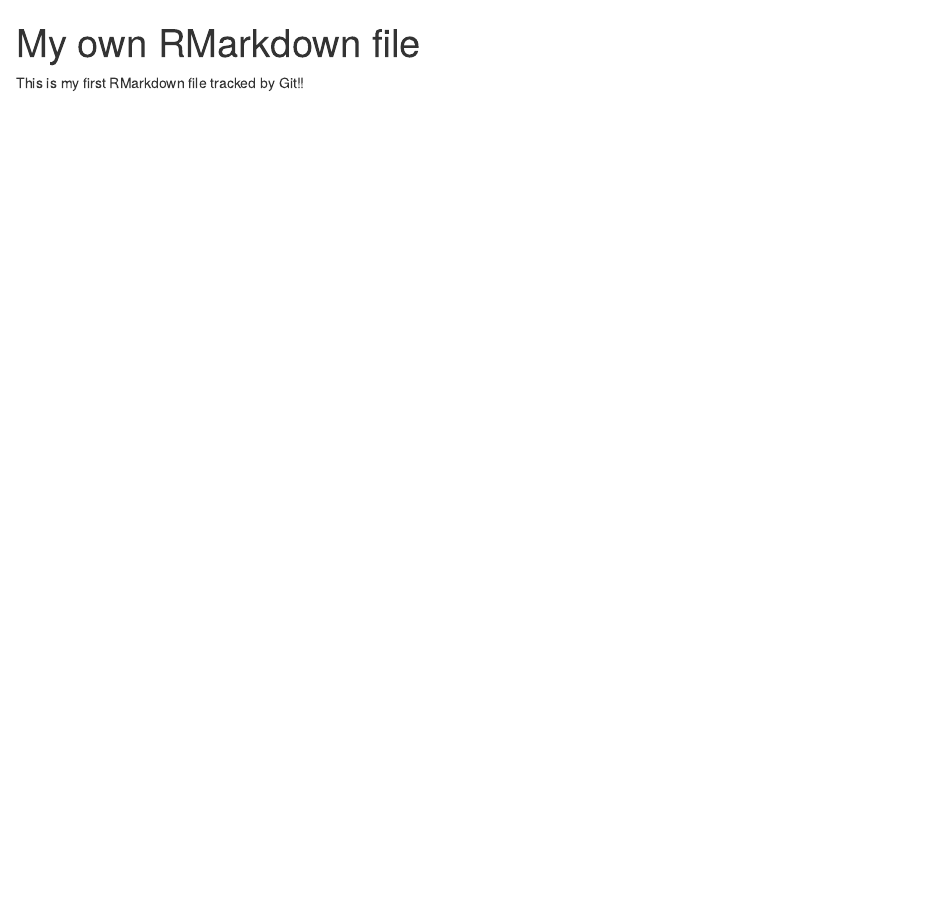
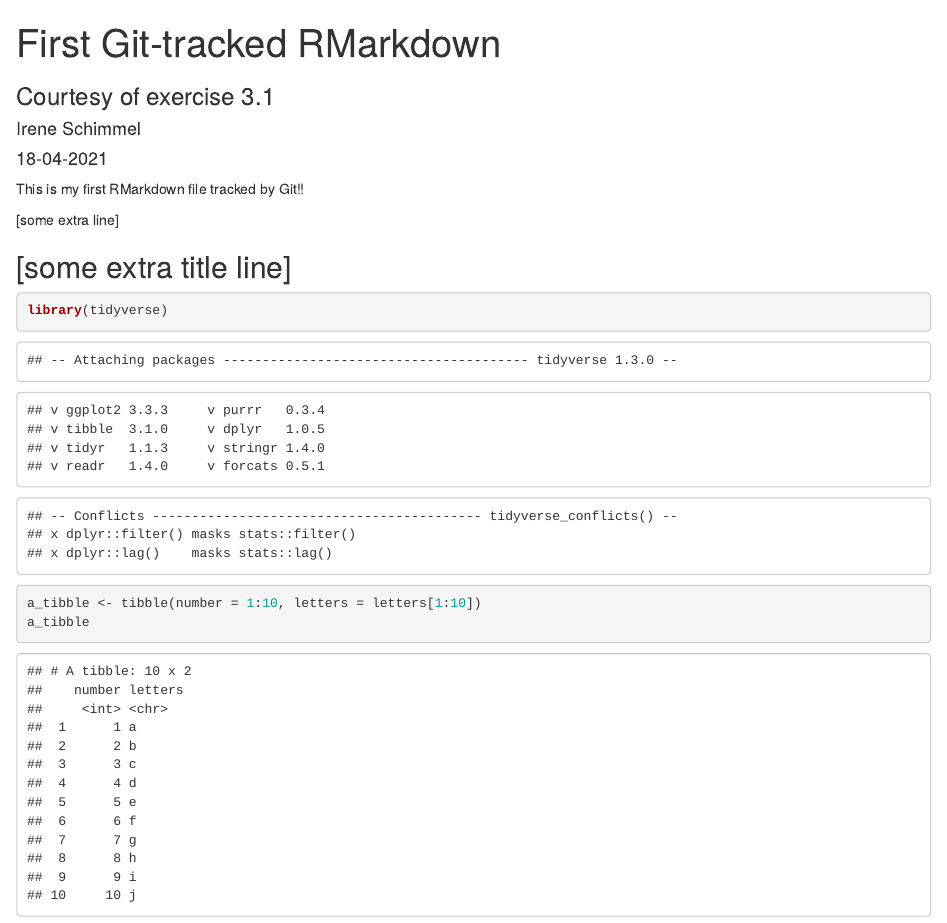
Before and after one commit to IreneSchimmel/exercise_3.1, an R Markdown document (Rmd/first_git.Rmd): the page in a window 1100 px wide, from its top. The pictures show the output file Rmd/first_git.html that the author committed with the source, opened offline.

Commit message:
Update 18-04-2021 11:01

````diff
--- a/Rmd/first_git.Rmd
+++ b/Rmd/first_git.Rmd
@@ -1,6 +1,22 @@
 ---
-title: "My own RMarkdown file"
+title: "First Git-tracked RMarkdown"
+subtitle: "Courtesy of exercise 3.1"
+author: "Irene Schimmel"
+date: "18-04-2021"
 output: html_document
 ---
 
 This is my first RMarkdown file tracked by Git!!
+
+[some extra line]
+
+## [some extra title line]
+
+``` {r even a library}
+library(tidyverse)
+```
+
+``` {r and even some code}
+a_tibble <- tibble(number = 1:10, letters = letters[1:10])
+a_tibble
+```
````
Also changed, not shown: Rmd/first_git.html.
